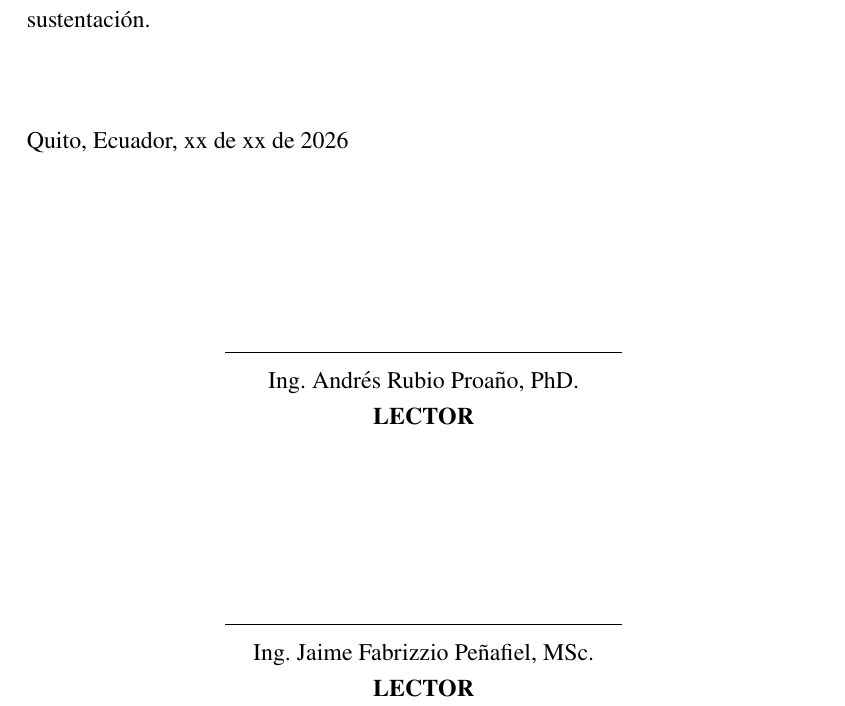
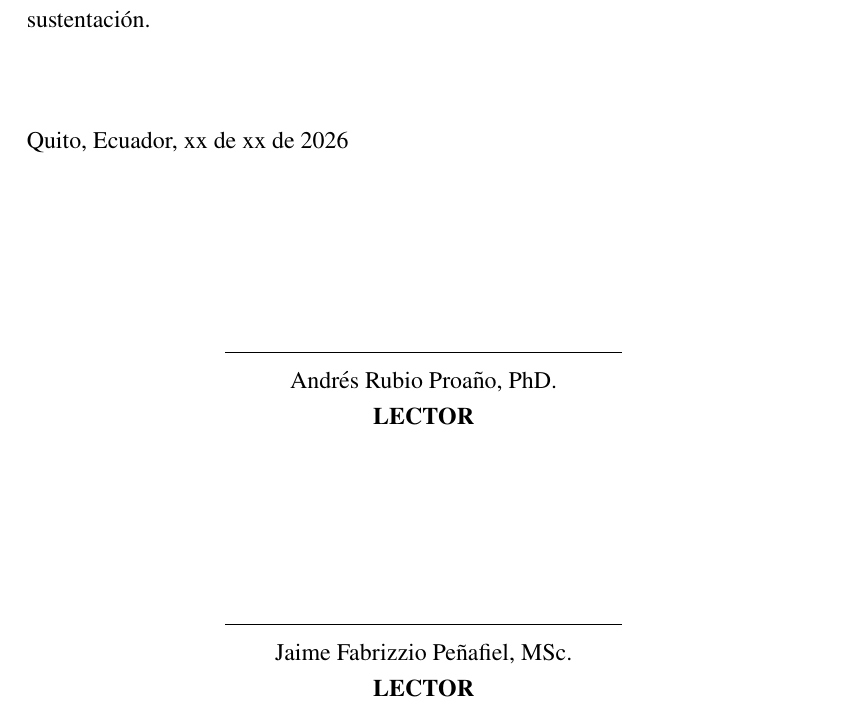
Before and after one commit to ramonalejandromanzaba-wq/Tesis, a LaTeX document (main.tex): part of page 5 of 90, cut so that both start at the same text. The pictures show the PDF file main.pdf that the author committed with the source.

Commit message:
Quitar "Ing." de los nombres de los lectores
Se conserva el título de cuarto nivel (PhD., MSc.).

Co-Authored-By: Claude Opus 5.5 <noreply@anthropic.com>

```diff
--- a/main.tex
+++ b/main.tex
@@ -42,9 +42,9 @@
 % Título en inglés utilizado en la página de Abstract:
 \UTIDatosTituloIngles{Methodology for risk diagnosis and management in personal data processing}
 % Lectores: nombre y género de cada lector/a.
-\UTIDatosLector1{Ing. Andrés Rubio Proaño, PhD.}{masculino}
-\UTIDatosLector2{Ing. Jaime Fabrizzio Peñafiel, MSc.}{masculino}
-% Lector suplente (no firma en la plantilla): Ing. Juan Pabón, MSc.
+\UTIDatosLector1{Andrés Rubio Proaño, PhD.}{masculino}
+\UTIDatosLector2{Jaime Fabrizzio Peñafiel, MSc.}{masculino}
+% Lector suplente (no firma en la plantilla): Juan Pabón, MSc.
 %
 % CATÁLOGO DE LÍNEAS Y SUBLÍNEAS DE INVESTIGACIÓN
 % Copie el par indicado en: \UTISeleccionInvestigacion{línea}{sublínea}
```
Also changed, not shown: CLAUDE.md (+1 -1 lines), main.pdf.
